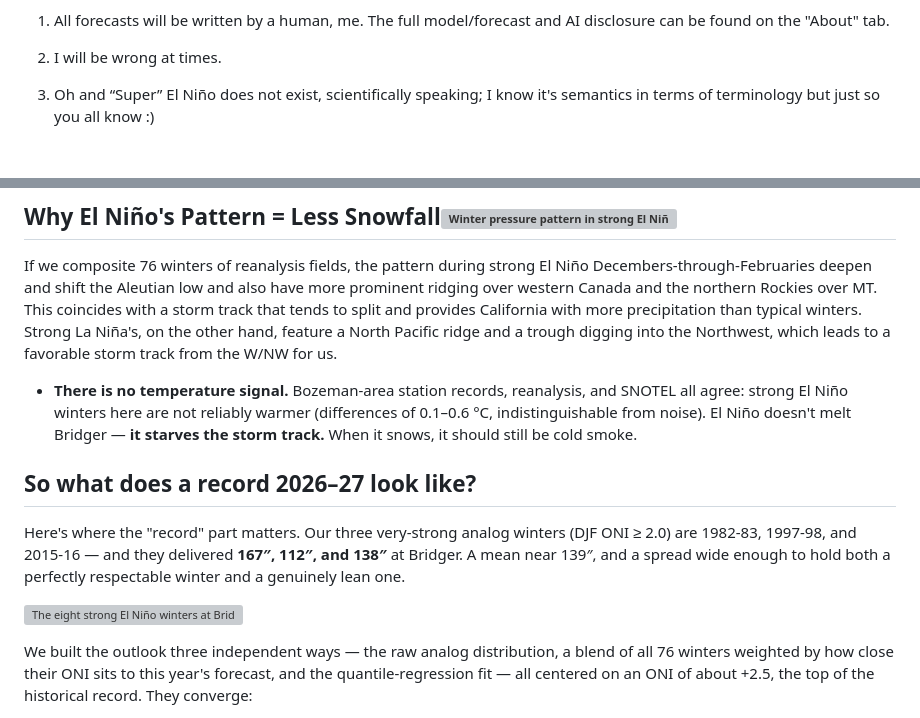
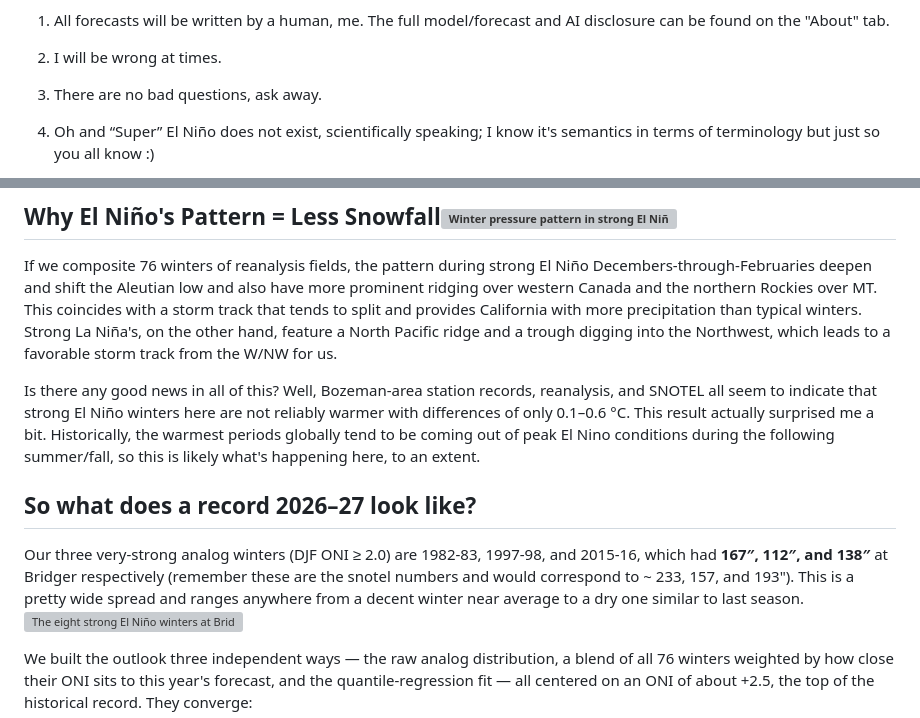
Before and after one commit to coldsmokereport/coldsmoke, a Markdown page: posts/2026-09-20-el-nino-and-bridger-bowl-record-winter.md, 2 parts joined by grey strips. Rendered like a GitHub page; blank space fills up the shorter version; grey boxes are pictures that could not be loaded.

Commit message:
Update Post “2026-09-20-el-nino-and-bridger-bowl-record-winter”

```diff
--- a/posts/2026-09-20-el-nino-and-bridger-bowl-record-winter.md
+++ b/posts/2026-09-20-el-nino-and-bridger-bowl-record-winter.md
@@ -14,6 +14,8 @@ Hi all, welcome to the Cold Smoke Report! As an atmospheric scientist with a pas
 1) All forecasts will be written by a human, me. The full model/forecast and AI disclosure can be found on the "About" tab.
 
 2) I will be wrong at times.
+
+3) There are no bad questions, ask away.
 
 3) Oh and “Super” El Niño does not exist, scientifically speaking; I know it's semantics in terms of terminology but just so you all know :)
 
@@ -47,19 +49,11 @@ Mean seasonal totals run 143″ (strong El Niño) → 158″ (neutral) → 186
 
 If we composite 76 winters of reanalysis fields, the pattern during strong El Niño Decembers-through-Februaries deepen and shift the Aleutian low and also have more prominent ridging over western Canada and the northern Rockies over MT. This coincides with a storm track that tends to split and provides California with more precipitation than typical winters. Strong La Niña's, on the other hand, feature a North Pacific ridge and a trough digging into the Northwest, which leads to a favorable storm track from the W/NW for us.
 
-- **There is no temperature signal.** Bozeman-area station records,
-  reanalysis, and SNOTEL all agree: strong El Niño winters here are not
-  reliably warmer (differences of 0.1–0.6 °C, indistinguishable from noise).
-  El Niño doesn't melt Bridger — **it starves the storm track.** When it
-  snows, it should still be cold smoke.
+Is there any good news in all of this? Well, Bozeman-area station records, reanalysis, and SNOTEL all seem to indicate that strong El Niño winters here are not reliably warmer with differences of only 0.1–0.6 °C. This result actually surprised me a bit. Historically, the warmest periods globally tend to be coming out of peak El Nino conditions during the following summer/fall, so this is likely what's happening here, to an extent.
 
 ## So what does a record 2026–27 look like?
 
-Here's where the "record" part matters. Our three very-strong analog winters
-(DJF ONI ≥ 2.0) are 1982-83, 1997-98, and 2015-16 — and they delivered
-**167″, 112″, and 138″** at Bridger. A mean near 139″, and a spread wide
-enough to hold both a perfectly respectable winter and a genuinely lean one.
-
+Our three very-strong analog winters (DJF ONI ≥ 2.0) are 1982-83, 1997-98, and 2015-16, which had **167″, 112″, and 138″** at Bridger respectively (remember these are the snotel numbers and would correspond to \~ 233, 157, and 193"). This is a pretty wide spread and ranges anywhere from a decent winter near average to a dry one similar to last season.
 ![The eight strong El Niño winters at Bridger since 1950, ranked by strength](https://coldsmokereport.github.io/coldsmoke/assets/images/2026-09-12/05_record_winters.png)
 
 We built the outlook three independent ways — the raw analog distribution, a
```
